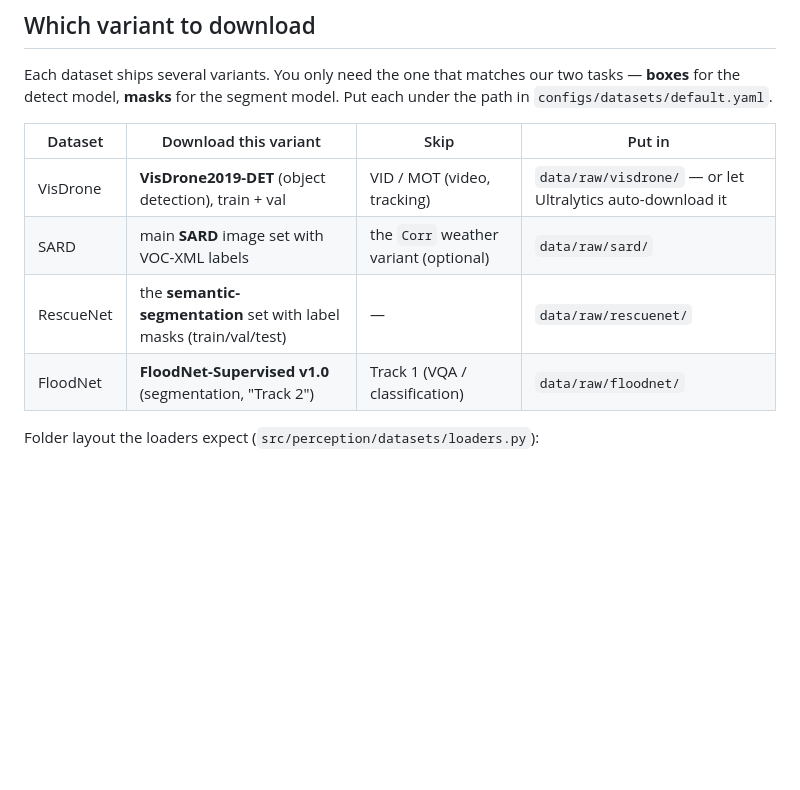
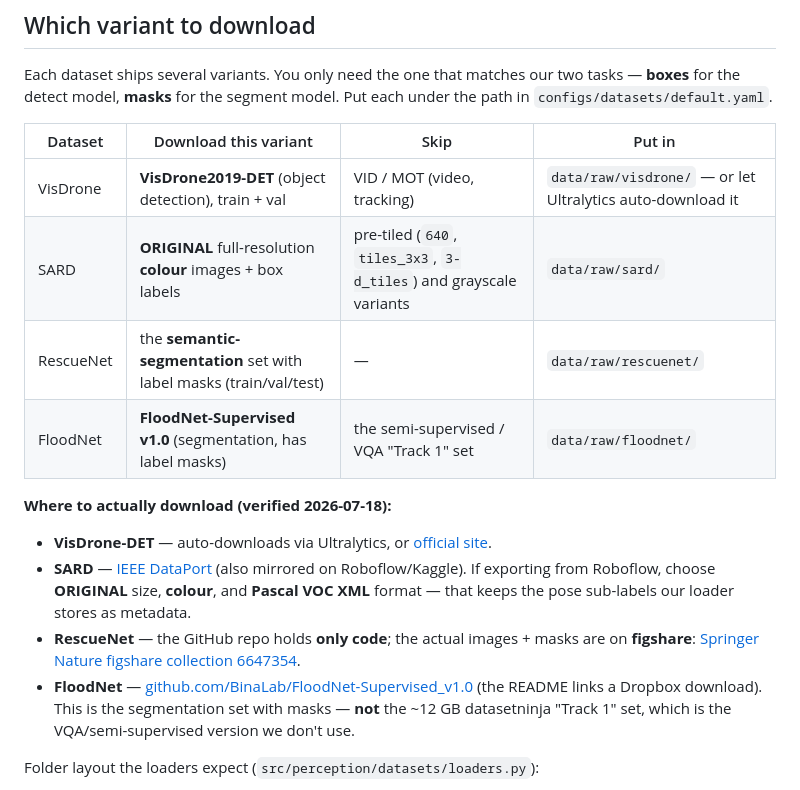
Before and after one commit to riyashakya/UAV_Project, a Markdown page: docs/datasets.md, the part around the change. GitHub-like rendering; blank space fills up the shorter version.

```diff
--- a/docs/datasets.md
+++ b/docs/datasets.md
@@ -119,9 +119,16 @@ Each dataset ships several variants. You only need the one that matches our two
 | Dataset | Download this variant | Skip | Put in |
 |---|---|---|---|
 | VisDrone | **VisDrone2019-DET** (object detection), train + val | VID / MOT (video, tracking) | `data/raw/visdrone/` — or let Ultralytics auto-download it |
-| SARD | main **SARD** image set with VOC-XML labels | the `Corr` weather variant (optional) | `data/raw/sard/` |
+| SARD | **ORIGINAL** full-resolution **colour** images + box labels | pre-tiled (`640`, `tiles_3x3`, `3-d_tiles`) and grayscale variants | `data/raw/sard/` |
 | RescueNet | the **semantic-segmentation** set with label masks (train/val/test) | — | `data/raw/rescuenet/` |
-| FloodNet | **FloodNet-Supervised v1.0** (segmentation, "Track 2") | Track 1 (VQA / classification) | `data/raw/floodnet/` |
+| FloodNet | **FloodNet-Supervised v1.0** (segmentation, has label masks) | the semi-supervised / VQA "Track 1" set | `data/raw/floodnet/` |
+
+**Where to actually download (verified 2026-07-18):**
+
+- **VisDrone-DET** — auto-downloads via Ultralytics, or [official site](http://aiskyeye.com/).
+- **SARD** — [IEEE DataPort](https://ieee-dataport.org/documents/search-and-rescue-image-dataset-person-detection-sard) (also mirrored on Roboflow/Kaggle). If exporting from Roboflow, choose **ORIGINAL** size, **colour**, and **Pascal VOC XML** format — that keeps the pose sub-labels our loader stores as metadata.
+- **RescueNet** — the GitHub repo holds **only code**; the actual images + masks are on **figshare**: [Springer Nature figshare collection 6647354](https://springernature.figshare.com/collections/RescueNet_A_High_Resolution_UAV_Semantic_Segmentation_Benchmark_Dataset_for_Natural_Disaster_Damage_Assessment/6647354).
+- **FloodNet** — [github.com/BinaLab/FloodNet-Supervised_v1.0](https://github.com/BinaLab/FloodNet-Supervised_v1.0) (the README links a Dropbox download). This is the segmentation set with masks — **not** the ~12 GB datasetninja "Track 1" set, which is the VQA/semi-supervised version we don't use.
 
 Folder layout the loaders expect (`src/perception/datasets/loaders.py`):
 
```
Also changed, not shown: docs/reading_list.md (added, +139 -0 lines).
